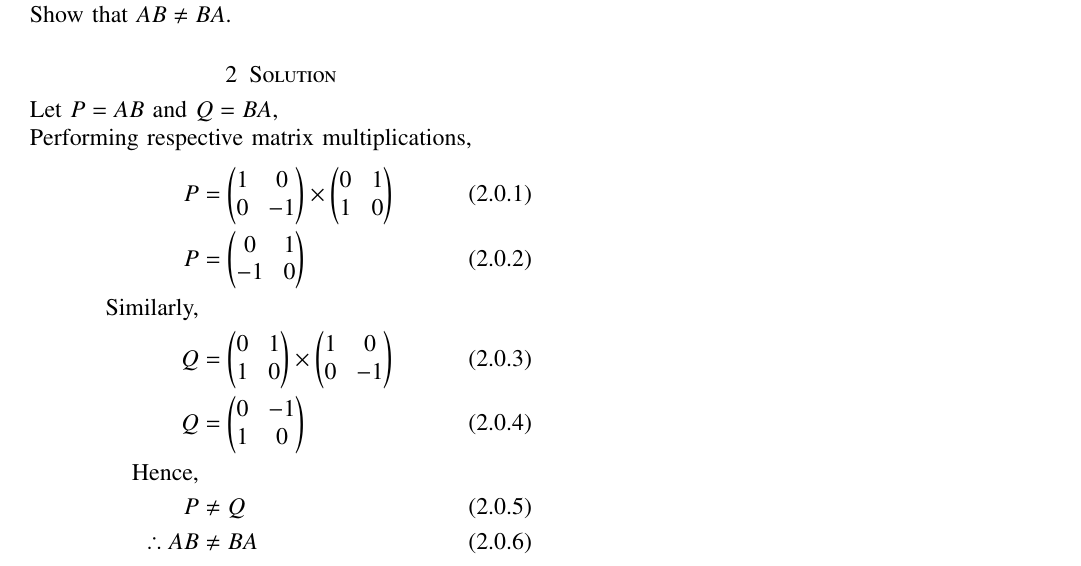
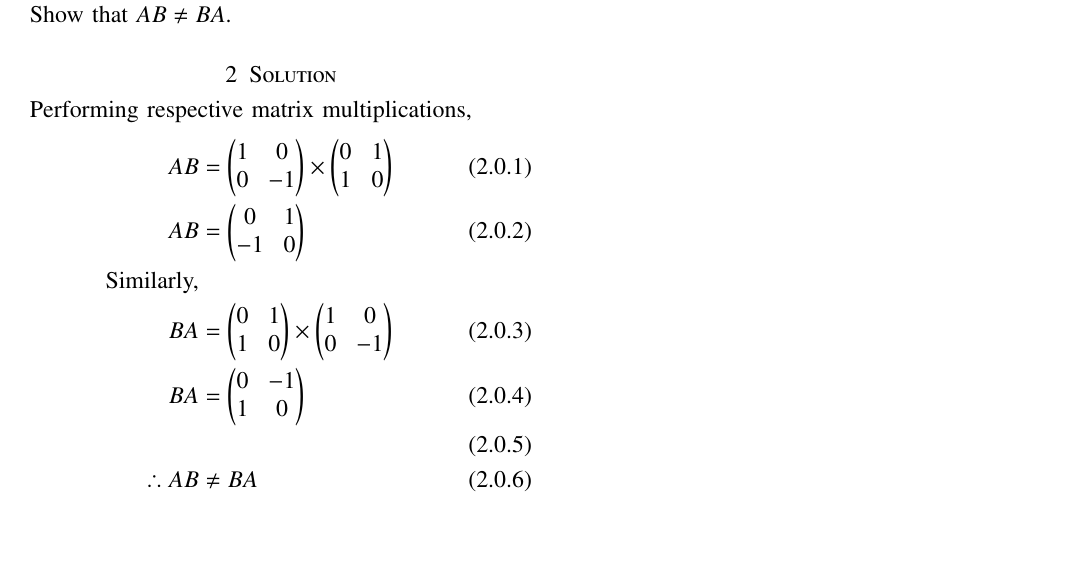
Before and after one commit to tanayyadav28/EE3900-Assignments, a LaTeX problem sheet (Assignment_2/Assignment_2.tex): part of the page, cut so that both start at the same text, the shorter picture padded with empty space. Compiled offline with pdfLaTeX.

Commit message:
Update Assignment_2.tex

```diff
--- a/Assignment_2/Assignment_2.tex
+++ b/Assignment_2/Assignment_2.tex
@@ -150,16 +150,13 @@ https://github.com/tanayyadav28/EE3900-Assignments/blob/main/Assignment_2/Assign
 [Matrices Q2; Q47]\\
 \\If $A = \myvec{1 & 0\\ 0 & -1}$ and $B = \myvec{0 & 1\\1 & 0}$, then find $AB$, $BA$.\\Show that $AB \neq BA$.
 \section{Solution}
-Let $P = AB$ and $Q = BA$,
 \\Performing respective matrix multiplications,
 \begin{align}
-    P &= \myvec{1 & 0\\ 0 & -1}\times\myvec{0 & 1\\1 & 0}\\
-    P &= \myvec{0 & 1\\-1 & 0}\\
+    AB &= \myvec{1 & 0\\ 0 & -1}\times\myvec{0 & 1\\1 & 0}\\
+    AB &= \myvec{0 & 1\\-1 & 0}\\
     \text{Similarly,}\notag \\
-    Q &= \myvec{0 & 1\\1 & 0}\times\myvec{1 & 0\\ 0 & -1}\\
-    Q &= \myvec{0 & -1\\1 & 0}\\
-    \text{Hence,}\notag\\
-    P &\neq Q
+    BA &= \myvec{0 & 1\\1 & 0}\times\myvec{1 & 0\\ 0 & -1}\\
+    BA &= \myvec{0 & -1\\1 & 0}\\
     \\\therefore AB &\neq BA
 \end{align}
 \end{document}
```
